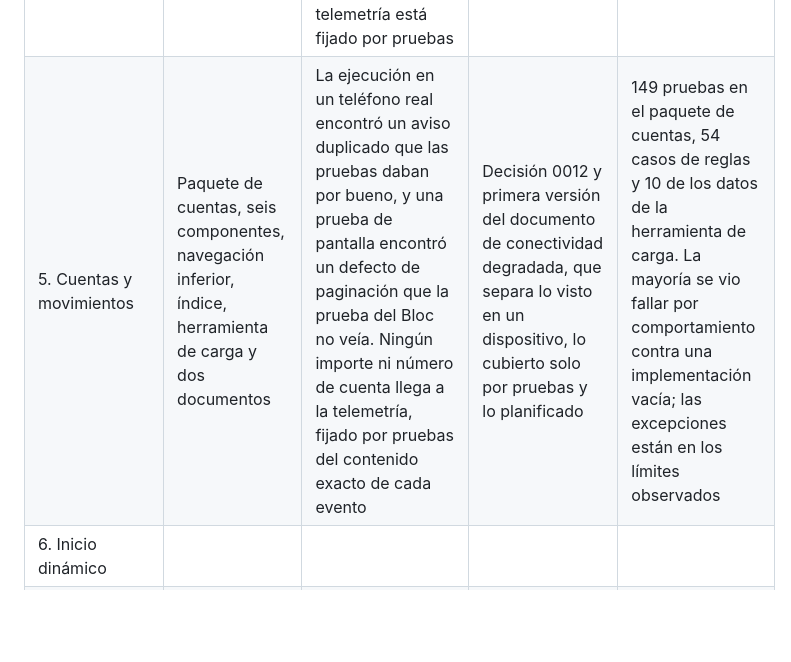
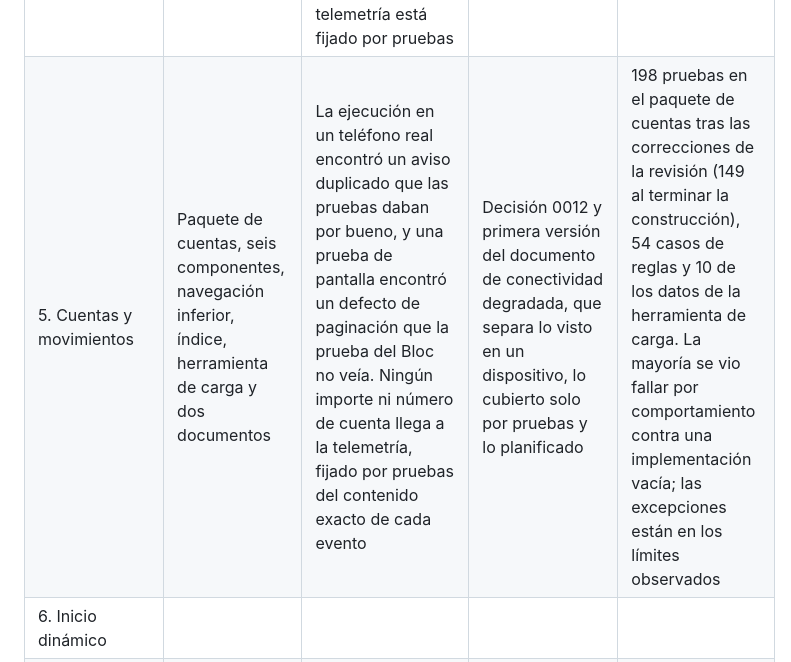
Before and after one commit to hveitia/flutter_senior_dev_challenge_bi, a Markdown page: docs/ia/registro-uso-ia.md, the part around the change. Rendered like a GitHub page; blank space fills up the shorter version.

Commit message:
docs: update the stage 5 test count after the review fixes

```diff
--- a/docs/ia/registro-uso-ia.md
+++ b/docs/ia/registro-uso-ia.md
@@ -133,7 +133,7 @@ Valoración cualitativa. No se registran métricas cuantitativas porque no se mi
 | 2. Sistema de diseño | Tokens, tema, diez componentes y galería en una sesión | Las reglas de accesibilidad son pruebas que fallan, no recomendaciones. La revisión visual y las dos revisiones independientes detectaron tres defectos que las pruebas no cubrían | ADR 0007 redactado por la IA, con las desviaciones y los recortes de alcance declarados | Pruebas escritas antes que el código; un catálogo aplica las mismas comprobaciones de accesibilidad a cada componente |
 | 3. Plataforma | Contrato, repositorio de configuración, resiliencia, conectividad y observabilidad con sus adaptadores | Tres defectos de comportamiento detectados por las pruebas antes de integrarse y siete cambios más a raíz de dos revisiones independientes antes de subir. Una prueba de arquitectura impide que el código puro importe Flutter o Firebase | Tres decisiones de arquitectura y la primera versión del documento de monitoreo, separando lo implementado de lo planificado | 192 pruebas en el paquete tras las revisiones, sobre reloj simulado y sin esperas reales. Comprobaciones por mutación en privacidad, límite de arquitectura, repositorio y política |
 | 4. Acceso | Paquete de acceso, siete componentes, navegación por sesión y reglas del perfil | La ejecución en un emulador contra Firebase real encontró un defecto de accesibilidad que las pruebas no veían. Dos revisiones independientes encontraron dos carreras en la sesión y una regla de Firestore que faltaba. El contenido de cada evento de telemetría está fijado por pruebas | Decisión 0011, eventos del acceso en el documento de monitoreo y estado real de lo verificado en el README | Pruebas del paquete de acceso, de navegación de la aplicación y 49 casos de reglas contra el emulador. Parte de las pruebas de interfaz se validó por mutación y no viéndolas fallar primero |
-| 5. Cuentas y movimientos | Paquete de cuentas, seis componentes, navegación inferior, índice, herramienta de carga y dos documentos | La ejecución en un teléfono real encontró un aviso duplicado que las pruebas daban por bueno, y una prueba de pantalla encontró un defecto de paginación que la prueba del Bloc no veía. Ningún importe ni número de cuenta llega a la telemetría, fijado por pruebas del contenido exacto de cada evento | Decisión 0012 y primera versión del documento de conectividad degradada, que separa lo visto en un dispositivo, lo cubierto solo por pruebas y lo planificado | 149 pruebas en el paquete de cuentas, 54 casos de reglas y 10 de los datos de la herramienta de carga. La mayoría se vio fallar por comportamiento contra una implementación vacía; las excepciones están en los límites observados |
+| 5. Cuentas y movimientos | Paquete de cuentas, seis componentes, navegación inferior, índice, herramienta de carga y dos documentos | La ejecución en un teléfono real encontró un aviso duplicado que las pruebas daban por bueno, y una prueba de pantalla encontró un defecto de paginación que la prueba del Bloc no veía. Ningún importe ni número de cuenta llega a la telemetría, fijado por pruebas del contenido exacto de cada evento | Decisión 0012 y primera versión del documento de conectividad degradada, que separa lo visto en un dispositivo, lo cubierto solo por pruebas y lo planificado | 198 pruebas en el paquete de cuentas tras las correcciones de la revisión (149 al terminar la construcción), 54 casos de reglas y 10 de los datos de la herramienta de carga. La mayoría se vio fallar por comportamiento contra una implementación vacía; las excepciones están en los límites observados |
 | 6. Inicio dinámico | | | | |
 | 7. Consola web | | | | |
 | 8. Transferencias | | | | |
```
